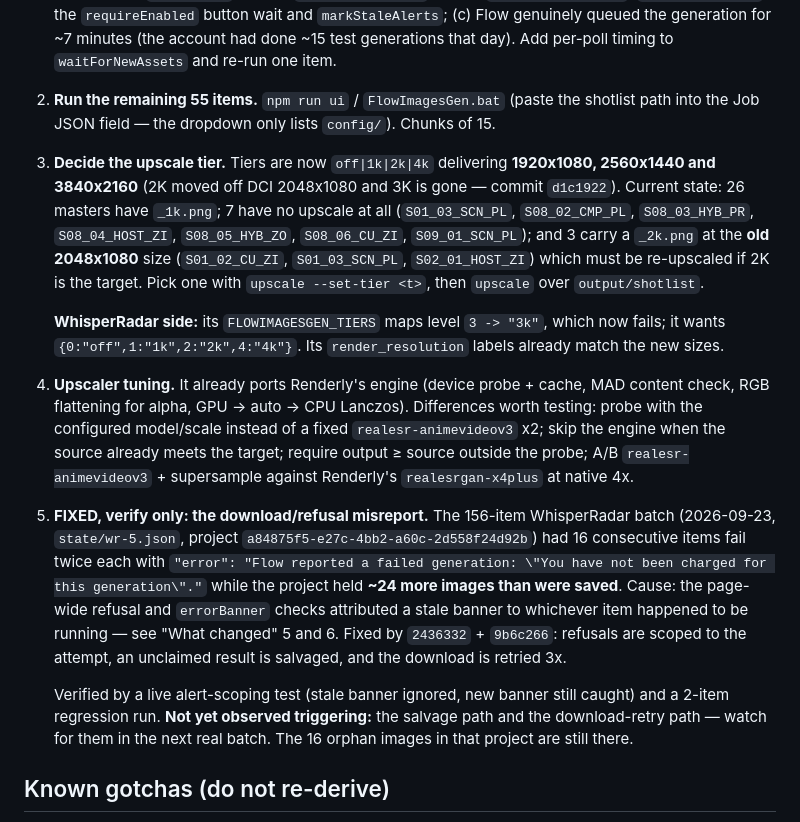
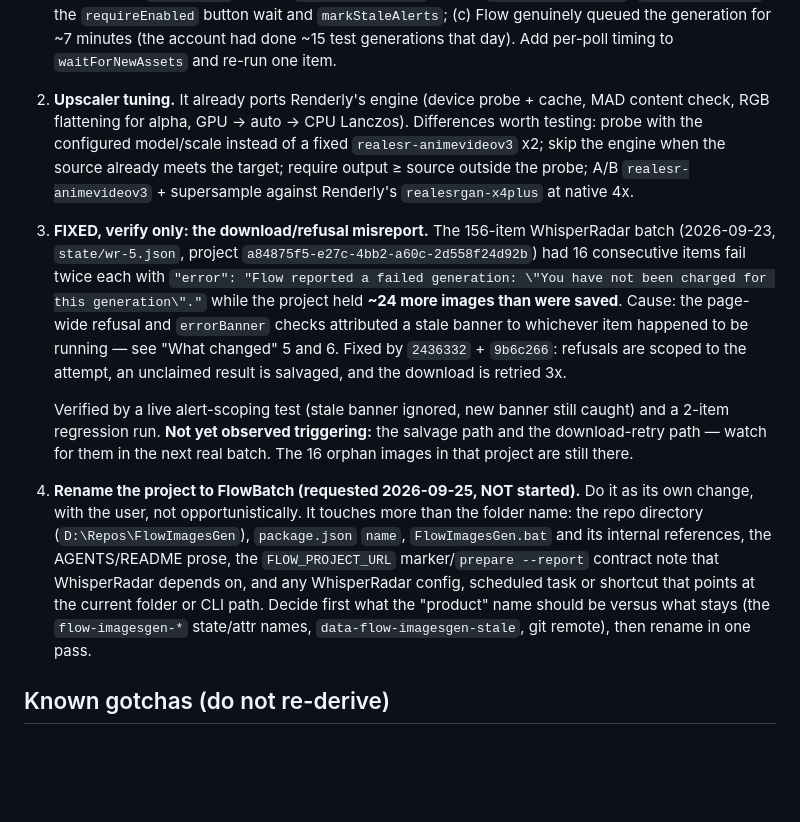
Before and after one commit to kennydodo/FlowBatch, a Markdown page: NEXT_SESSION.md, the part around the change. Drawn GitHub-style; blank space fills up the shorter version.

Commit message:
Update the remaining-work list

```diff
--- a/NEXT_SESSION.md
+++ b/NEXT_SESSION.md
@@ -131,24 +131,12 @@ Project: `https://flow.google.com/project/772a62aa-c204-4473-a27b-5e106a7f0b06`
    `closeAssetLibrary`, `dismissOverlays`, the `requireEnabled` button wait and `markStaleAlerts`;
    (c) Flow genuinely queued the generation for ~7 minutes (the account had done ~15 test
    generations that day). Add per-poll timing to `waitForNewAssets` and re-run one item.
-2. **Run the remaining 55 items.** `npm run ui` / `FlowImagesGen.bat` (paste the shotlist path
-   into the Job JSON field — the dropdown only lists `config/`). Chunks of 15.
-3. **Decide the upscale tier.** Tiers are now `off|1k|2k|4k` delivering **1920x1080, 2560x1440 and
-   3840x2160** (2K moved off DCI 2048x1080 and 3K is gone — commit `d1c1922`). Current state:
-   26 masters have `_1k.png`; 7 have no upscale at all (`S01_03_SCN_PL`, `S08_02_CMP_PL`,
-   `S08_03_HYB_PR`, `S08_04_HOST_ZI`, `S08_05_HYB_ZO`, `S08_06_CU_ZI`, `S09_01_SCN_PL`); and 3 carry
-   a `_2k.png` at the **old 2048x1080** size (`S01_02_CU_ZI`, `S01_03_SCN_PL`, `S02_01_HOST_ZI`)
-   which must be re-upscaled if 2K is the target. Pick one with `upscale --set-tier <t>`, then
-   `upscale` over `output/shotlist`.
-
-   **WhisperRadar side:** its `FLOWIMAGESGEN_TIERS` maps level `3 -> "3k"`, which now fails; it wants
-   `{0:"off",1:"1k",2:"2k",4:"4k"}`. Its `render_resolution` labels already match the new sizes.
-4. **Upscaler tuning.** It already ports Renderly's engine (device probe + cache, MAD content
+2. **Upscaler tuning.** It already ports Renderly's engine (device probe + cache, MAD content
    check, RGB flattening for alpha, GPU → auto → CPU Lanczos). Differences worth testing:
    probe with the configured model/scale instead of a fixed `realesr-animevideov3` x2; skip the
    engine when the source already meets the target; require output ≥ source outside the probe;
    A/B `realesr-animevideov3` + supersample against Renderly's `realesrgan-x4plus` at native 4x.
-5. **FIXED, verify only: the download/refusal misreport.** The 156-item WhisperRadar batch
+3. **FIXED, verify only: the download/refusal misreport.** The 156-item WhisperRadar batch
    (2026-09-23, `state/wr-5.json`, project `a84875f5-e27c-4bb2-a60c-2d558f24d92b`) had 16
    consecutive items fail twice each with
    `"error": "Flow reported a failed generation: \"You have not been charged for this generation\"."`
@@ -161,6 +149,14 @@ Project: `https://flow.google.com/project/772a62aa-c204-4473-a27b-5e106a7f0b06`
    2-item regression run. **Not yet observed triggering:** the salvage path and the download-retry
    path — watch for them in the next real batch. The 16 orphan images in that project are still
    there.
+4. **Rename the project to FlowBatch (requested 2026-09-25, NOT started).** Do it as its own change,
+   with the user, not opportunistically. It touches more than the folder name: the repo directory
+   (`D:\Repos\FlowImagesGen`), `package.json` `name`, `FlowImagesGen.bat` and its internal
+   references, the AGENTS/README prose, the `FLOW_PROJECT_URL` marker/`prepare --report` contract
+   note that WhisperRadar depends on, and any WhisperRadar config, scheduled task or shortcut that
+   points at the current folder or CLI path. Decide first what the "product" name should be versus
+   what stays (the `flow-imagesgen-*` state/attr names, `data-flow-imagesgen-stale`, git remote),
+   then rename in one pass.
 
 ## Known gotchas (do not re-derive)
 
```
